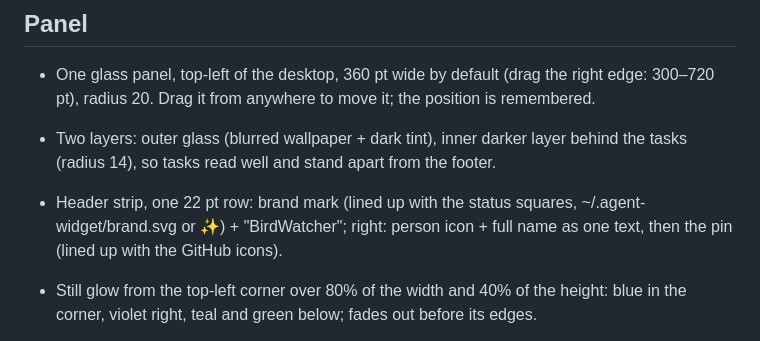
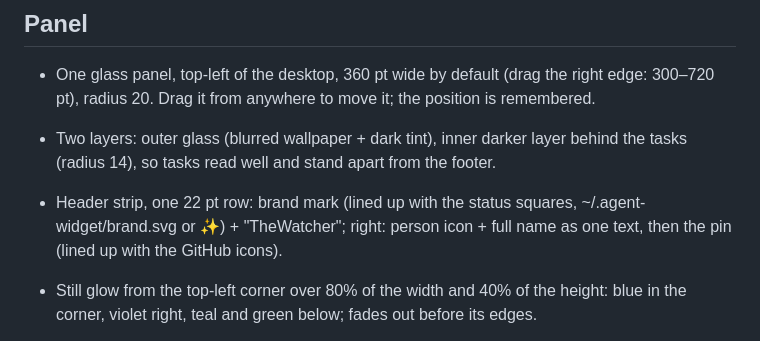
Before and after one commit to aleksandrenko/agent-widget, a Markdown page: docs/design.md, the part around the change. GitHub-like rendering.

```diff
--- a/docs/design.md
+++ b/docs/design.md
@@ -6,7 +6,7 @@ A desktop-level panel (own app, not WidgetKit: needs hover, glass and animation)
 - One glass panel, top-left of the desktop, 360 pt wide by default (drag the right edge: 300–720 pt), radius 20. Drag it from anywhere to move it; the position is remembered.
 - Two layers: outer glass (blurred wallpaper + dark tint), inner darker layer behind the tasks
   (radius 14), so tasks read well and stand apart from the footer.
-- Header strip, one 22 pt row: brand mark (lined up with the status squares, ~/.agent-widget/brand.svg or ✨) + "BirdWatcher"; right: person icon + full name as one text, then the pin (lined up with the GitHub icons).
+- Header strip, one 22 pt row: brand mark (lined up with the status squares, ~/.agent-widget/brand.svg or ✨) + "TheWatcher"; right: person icon + full name as one text, then the pin (lined up with the GitHub icons).
 - Still glow from the top-left corner over 80% of the width and 40% of the height: blue in the corner, violet right, teal and green below; fades out before its edges.
 - Bottom edge = week bar: 2 pt, accent-colour fill, edge to edge, Mon–Fri 09:00–18:00, fills by the minute.
   Hover: day, time, % of the day, % of the week.
```
Also changed, not shown: README.md (+12 -11 lines), docs/screenshots/default.png, docs/screenshots/meeting.png, docs/screenshots/quiet.png, 9 other files.
